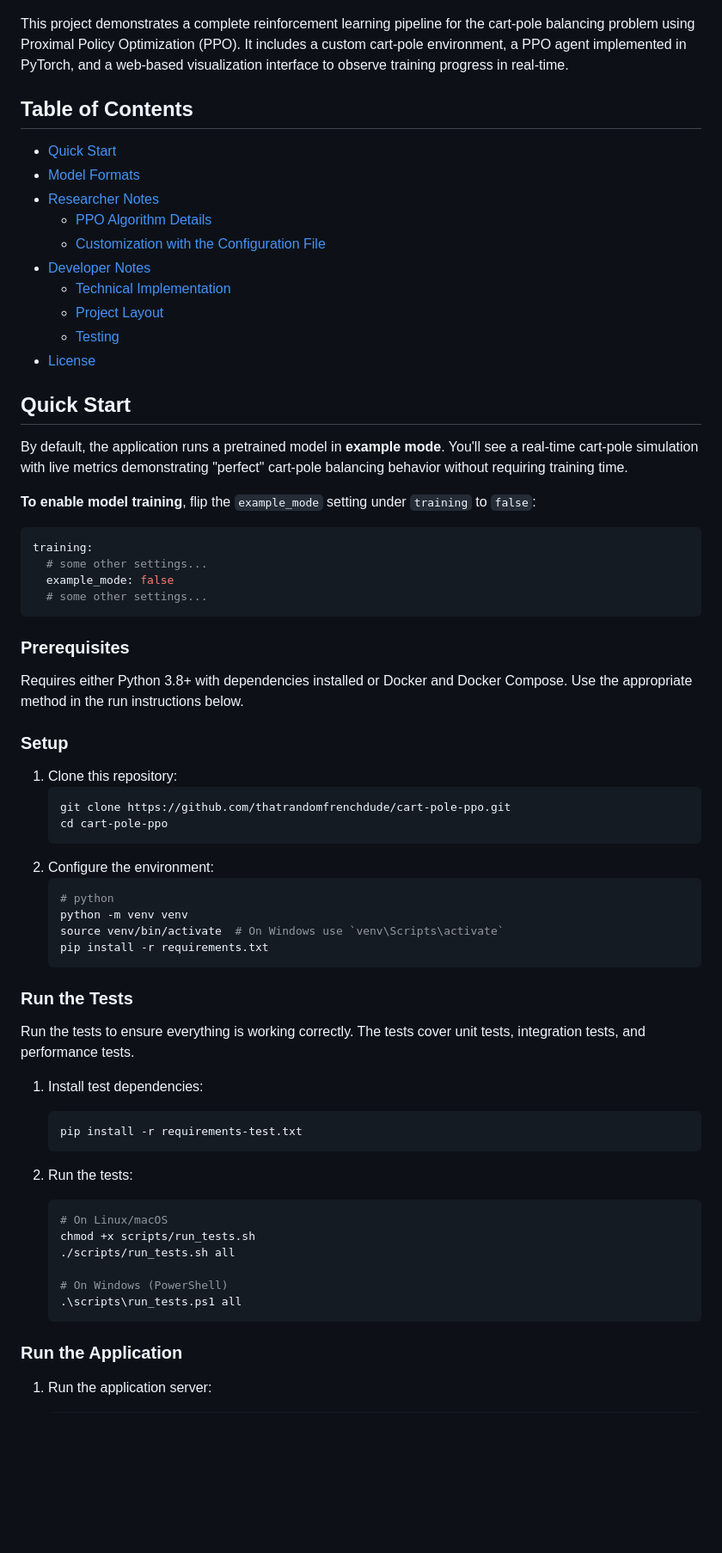
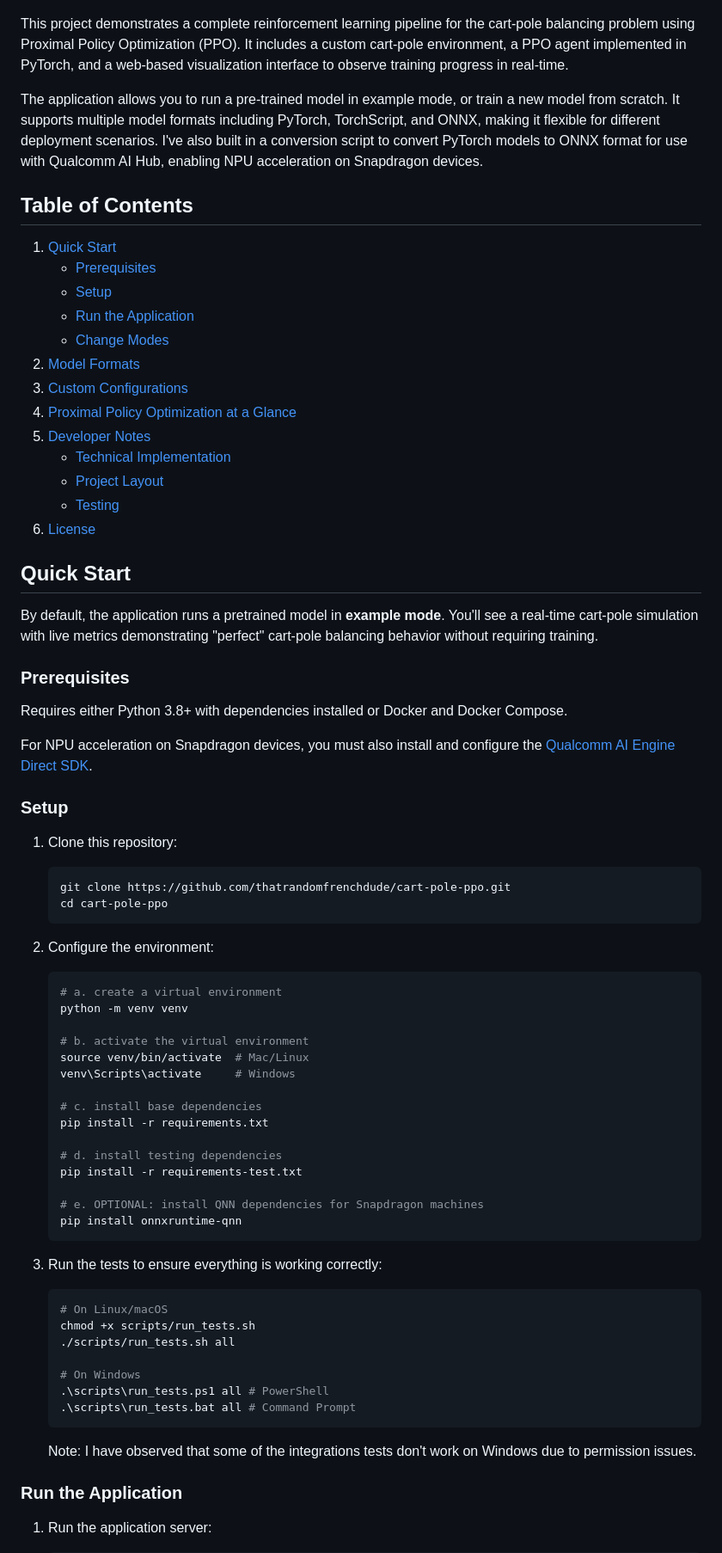
Before and after one commit to thatrandomfrenchdude/cart-pole-ppo, a Markdown page: README.md, the part around one of its changes. Shown at 86% size. Drawn GitHub-style; blank space fills up the shorter version.

````diff
--- a/README.md
+++ b/README.md
@@ -6,31 +6,30 @@
 
 This project demonstrates a complete reinforcement learning pipeline for the cart-pole balancing problem using Proximal Policy Optimization (PPO). It includes a custom cart-pole environment, a PPO agent implemented in PyTorch, and a web-based visualization interface to observe training progress in real-time.
 
+The application allows you to run a pre-trained model in example mode, or train a new model from scratch. It supports multiple model formats including PyTorch, TorchScript, and ONNX, making it flexible for different deployment scenarios. I've also built in a conversion script to convert PyTorch models to ONNX format for use with Qualcomm AI Hub, enabling NPU acceleration on Snapdragon devices.
+
 ## Table of Contents
-- [Quick Start](#quick-start)
-- [Model Formats](#model-formats)
-- [Researcher Notes](#researcher-notes)
-   - [PPO Algorithm Details](#ppo-algorithm-details)
-   - [Customization with the Configuration File](#customization-with-the-configuration-file)
-- [Developer Notes](#developer-notes)
+1. [Quick Start](#quick-start)
+   - [Prerequisites](#prerequisites)
+   - [Setup](#setup)
+   - [Run the Application](#run-the-application)
+   - [Change Modes](#change-modes)
+2. [Model Formats](#model-formats)
+3. [Custom Configurations](#custom-configurations)
+4. [Proximal Policy Optimization at a Glance](#proximal-policy-optimization-at-a-glance)
+5. [Developer Notes](#developer-notes)
    - [Technical Implementation](#technical-implementation)
    - [Project Layout](#project-layout)
    - [Testing](#testing)
-- [License](#license)
+6. [License](#license)
 
 ## Quick Start
-By default, the application runs a pretrained model in **example mode**. You'll see a real-time cart-pole simulation with live metrics demonstrating "perfect" cart-pole balancing behavior without requiring training time.
-
-**To enable model training**, flip the `example_mode` setting under `training` to `false`:
-```yaml
-training:
-  # some other settings...
-  example_mode: false
-  # some other settings...
-```
+By default, the application runs a pretrained model in **example mode**. You'll see a real-time cart-pole simulation with live metrics demonstrating "perfect" cart-pole balancing behavior without requiring training.
 
 ### Prerequisites
-Requires either Python 3.8+ with dependencies installed or Docker and Docker Compose. Use the appropriate method in the run instructions below.
+Requires either Python 3.8+ with dependencies installed or Docker and Docker Compose.
+
+For NPU acceleration on Snapdragon devices, you must also install and configure the [Qualcomm AI Engine Direct SDK](https://www.qualcomm.com/developer/software/qualcomm-ai-engine-direct-sdk).
 
 ### Setup
 1. Clone this repository:
@@ -40,28 +39,34 @@ Requires either Python 3.8+ with dependencies installed or Docker and Docker Com
    ```
 2. Configure the environment:
    ```bash
-   # python
+   # a. create a virtual environment
    python -m venv venv
-   source venv/bin/activate  # On Windows use `venv\Scripts\activate`
+
+   # b. activate the virtual environment
+   source venv/bin/activate  # Mac/Linux
+   venv\Scripts\activate     # Windows
+
+   # c. install base dependencies
    pip install -r requirements.txt
+
+   # d. install testing dependencies
+   pip install -r requirements-test.txt
+
+   # e. OPTIONAL: install QNN dependencies for Snapdragon machines
+   pip install onnxruntime-qnn
    ```
 
-### Run the Tests
-Run the tests to ensure everything is working correctly. The tests cover unit tests, integration tests, and performance tests.
-1. Install test dependencies:
-   ```bash
-   pip install -r requirements-test.txt
-   ```
-
-2. Run the tests:
+3. Run the tests to ensure everything is working correctly:
    ```bash
    # On Linux/macOS
    chmod +x scripts/run_tests.sh
    ./scripts/run_tests.sh all
 
-   # On Windows (PowerShell)
-   .\scripts\run_tests.ps1 all
+   # On Windows
+   .\scripts\run_tests.ps1 all # PowerShell
+   .\scripts\run_tests.bat all # Command Prompt
    ```
+   Note: I have observed that some of the integrations tests don't work on Windows due to permission issues.
 
 ### Run the Application
 1. Run the application server:
````
Also changed, not shown: other parts of README.md (+58 -38 lines).
